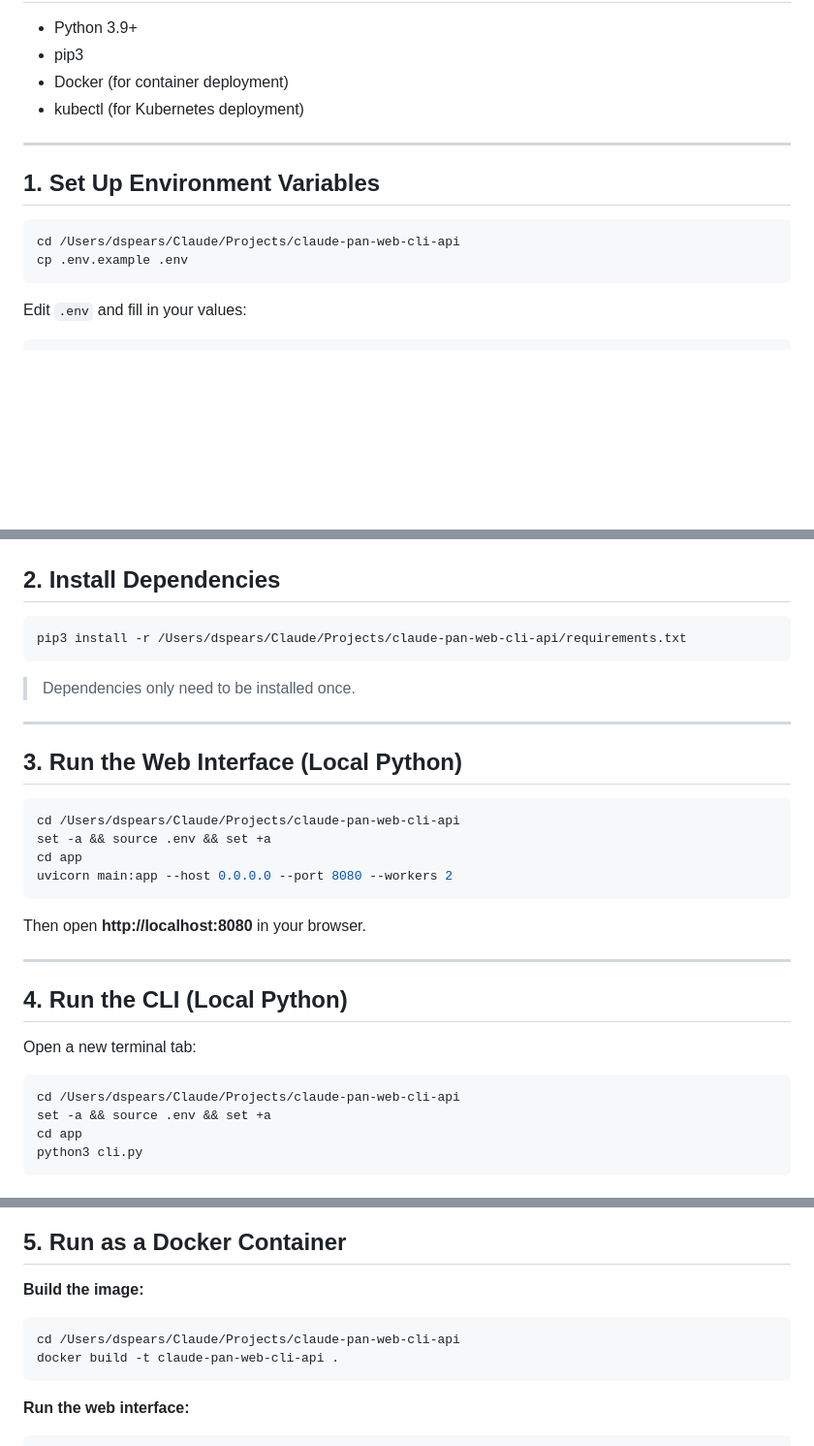
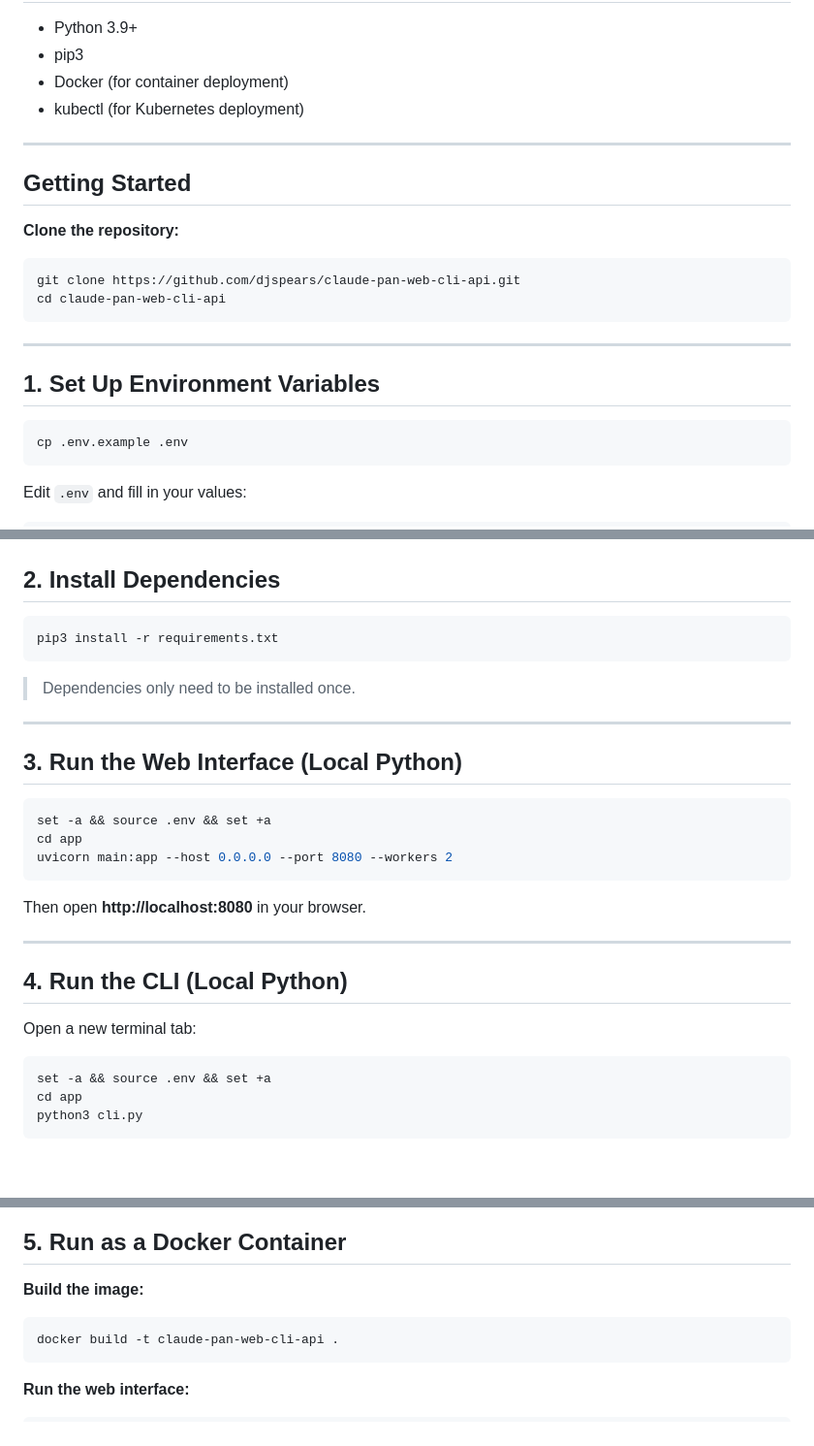
Before and after one commit to djspears/claude-pan-web-cli-api, a Markdown page: README.md, 3 parts joined by grey strips. Shown at 97% size. Rendered like a GitHub page; blank space fills up the shorter version.

Commit message:
Update README to use relative paths for cloned repo usage
Co-Authored-By: Claude Sonnet 4.6 <noreply@anthropic.com>

````diff
--- a/README.md
+++ b/README.md
@@ -23,10 +23,19 @@ A security-focused proxy service that integrates Claude AI with Palo Alto Networ
 
 ---
 
+## Getting Started
+
+**Clone the repository:**
+```bash
+git clone https://github.com/djspears/claude-pan-web-cli-api.git
+cd claude-pan-web-cli-api
+```
+
+---
+
 ## 1. Set Up Environment Variables
 
 ```bash
-cd /Users/dspears/Claude/Projects/claude-pan-web-cli-api
 cp .env.example .env
 ```
 
@@ -51,7 +60,7 @@ LOG_LEVEL=INFO
 ## 2. Install Dependencies
 
 ```bash
-pip3 install -r /Users/dspears/Claude/Projects/claude-pan-web-cli-api/requirements.txt
+pip3 install -r requirements.txt
 ```
 
 > Dependencies only need to be installed once.
@@ -61,7 +70,6 @@ pip3 install -r /Users/dspears/Claude/Projects/claude-pan-web-cli-api/requiremen
 ## 3. Run the Web Interface (Local Python)
 
 ```bash
-cd /Users/dspears/Claude/Projects/claude-pan-web-cli-api
 set -a && source .env && set +a
 cd app
 uvicorn main:app --host 0.0.0.0 --port 8080 --workers 2
@@ -76,7 +84,6 @@ Then open **http://localhost:8080** in your browser.
 Open a new terminal tab:
 
 ```bash
-cd /Users/dspears/Claude/Projects/claude-pan-web-cli-api
 set -a && source .env && set +a
 cd app
 python3 cli.py
@@ -100,7 +107,6 @@ python3 cli.py
 
 **Build the image:**
 ```bash
-cd /Users/dspears/Claude/Projects/claude-pan-web-cli-api
 docker build -t claude-pan-web-cli-api .
 ```
 
````
Also changed, not shown: other parts of README.md (+0 -2 lines).
